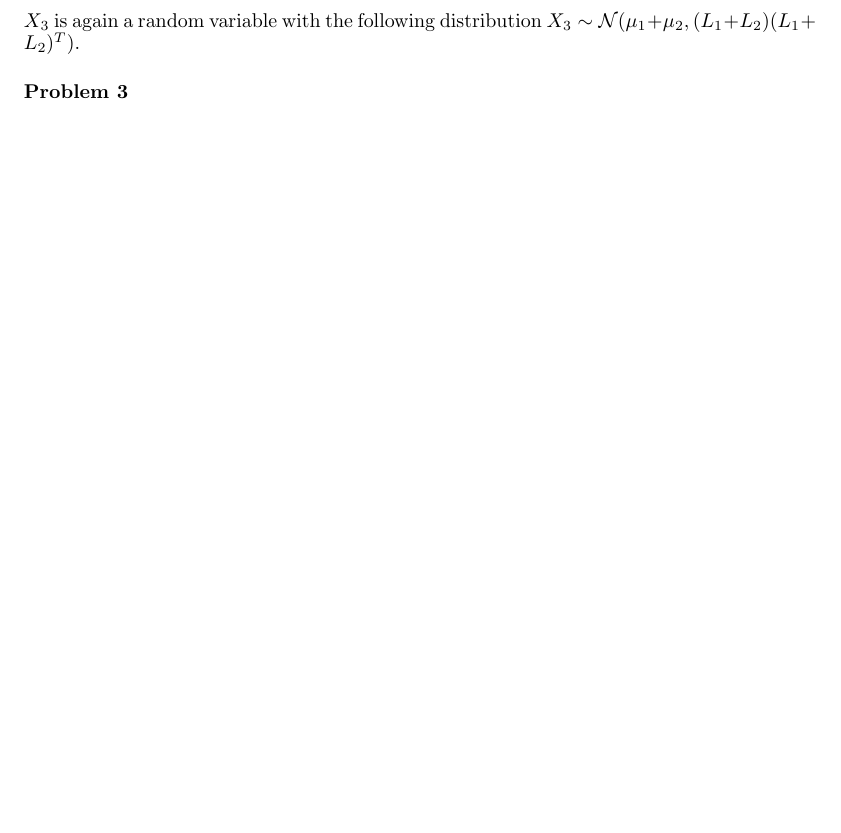
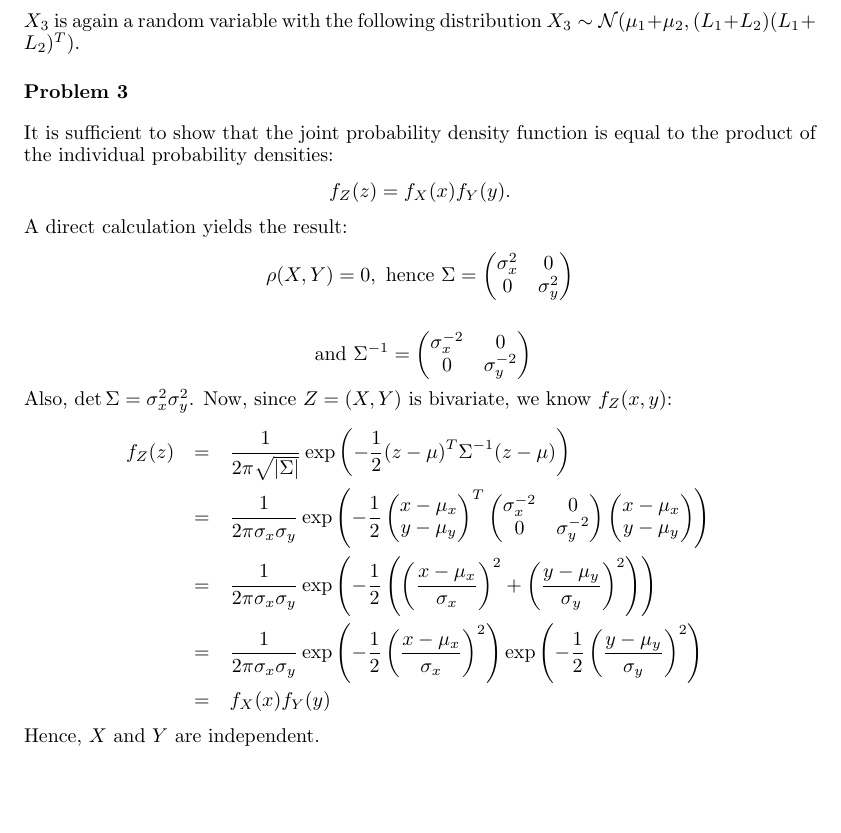
Before and after one commit to mseravalli/machine-learing-tum-ws2012, a LaTeX problem sheet (ex5/assignment05.tex, which reads ex5/texs/1prob.tex): part of page 2 of 3, cut so that both start at the same text. Compiled offline with pdfLaTeX.

Commit message:
wrote problem 3

```diff
--- a/ex5/texs/1prob.tex
+++ b/ex5/texs/1prob.tex
@@ -37,3 +37,32 @@ X=\mu+LZ
        $X_{3}\sim\mathcal{N}(\mu_{1}+\mu_{2},(L_{1}+L_{2})(L_{1}+L_{2})^{T})$.
 
 \subsection*{Problem 3}
+
+It is sufficient to show that the joint probability density function is equal to the product
+of the individual probability densities:
+\[
+    f_{Z}(z) = f_X(x)f_Y(y).
+\]
+A direct calculation yields the result:
+\[
+    \rho(X,Y) = 0, \textrm{ hence } \Sigma = \begin{pmatrix}
+                                               \sigma_x^2 & 0   \\
+                                               0          & \sigma_y^2
+                                             \end{pmatrix}
+\]
+
+\[
+    \textrm{ and } \Sigma^{-1} = \begin{pmatrix}
+                                   \sigma_x^{-2} & 0   \\
+                                   0          & \sigma_y^{-2}
+                                 \end{pmatrix}
+\]
+Also, $\det\Sigma = \sigma_x^2 \sigma_y^2$. Now, since $Z=(X,Y)$ is bivariate, we know $f_Z(x,y)$:
+\begin{eqnarray*}
+    f_Z(z) &=& \frac{1}{2\pi\sqrt{|\Sigma|}} \exp\left(-\frac{1}{2}(z-\mu)^T\Sigma^{-1}(z-\mu)\right)\\
+           &=& \frac{1}{2\pi\sigma_x \sigma_y} \exp\left(-\frac{1}{2} \begin{pmatrix}x-\mu_x \\ y-\mu_y\end{pmatrix}^T \begin{pmatrix}\sigma_x^{-2} & 0 \\ 0 & \sigma_y^{-2}\end{pmatrix}\begin{pmatrix}x-\mu_x \\ y-\mu_y\end{pmatrix}\right) \\
+           &=& \frac{1}{2\pi\sigma_x \sigma_y} \exp\left(-\frac{1}{2} \left(\left(\frac{x-\mu_x}{\sigma_x}\right)^2 + \left(\frac{y-\mu_y}{\sigma_y}\right)^2\right)\right) \\
+           &=& \frac{1}{2\pi\sigma_x \sigma_y} \exp\left(-\frac{1}{2} \left(\frac{x-\mu_x}{\sigma_x}\right)^2 \right)\exp \left( -\frac{1}{2}\left(\frac{y-\mu_y}{\sigma_y}\right)^2\right) \\
+           &=& f_X(x)f_Y(y)
+\end{eqnarray*}
+Hence, $X$ and $Y$ are independent.
```
